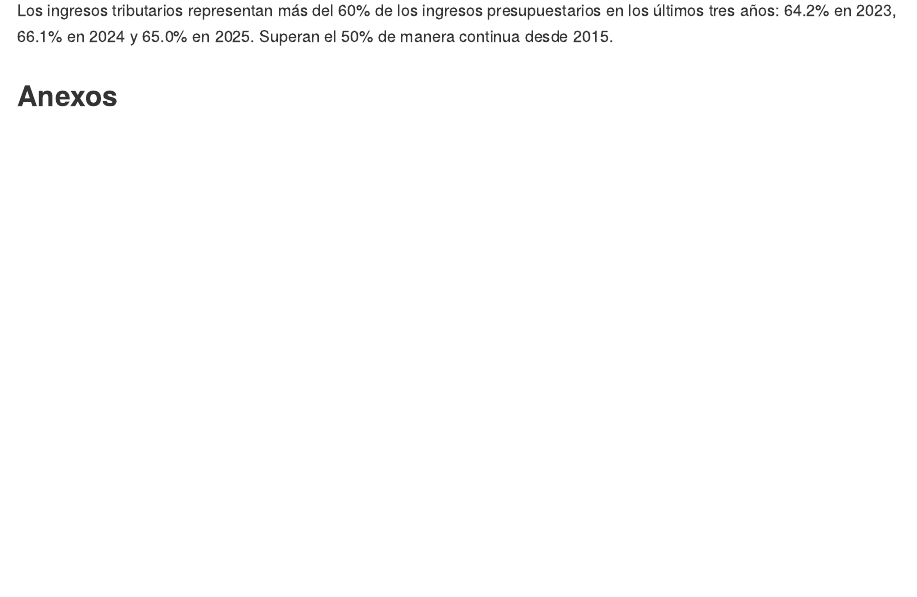
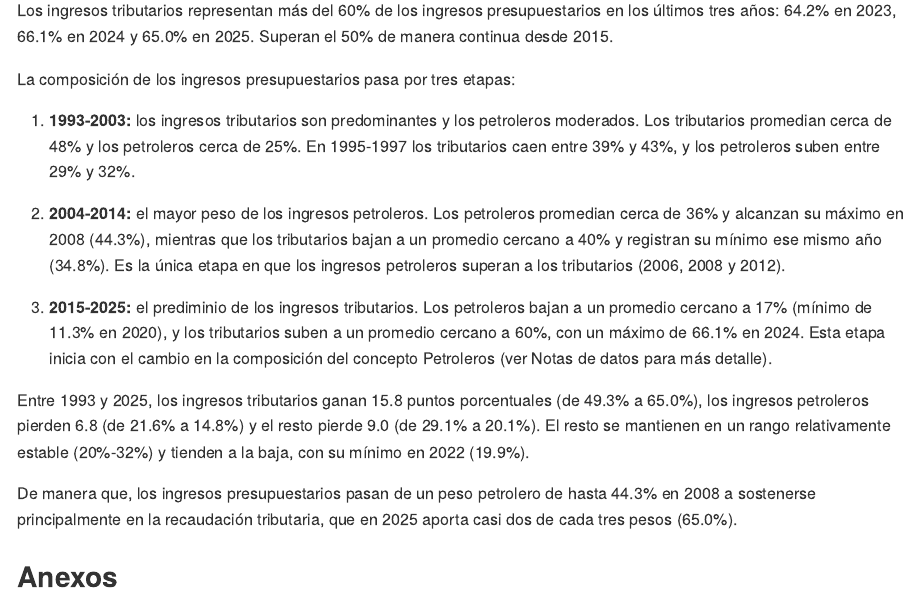
Before and after one commit to Jose-Castanedas/finanzas_publicas_mexico, an R Markdown document (analysis/analisis_finanzas_publicas_mexico.Rmd): the page in a window 1100 px wide, from 8950 px down. The pictures show the output file analysis/analisis_finanzas_publicas_mexico.md that the author committed with the source, drawn offline in the style of GitHub; long lines of code are wrapped.

Commit message:
docs: agrega interpretación del cambio de los ingresos presupuestarios

```diff
--- a/analysis/analisis_finanzas_publicas_mexico.Rmd
+++ b/analysis/analisis_finanzas_publicas_mexico.Rmd
@@ -323,6 +323,18 @@ Los ingresos tributarios del Gobierno Federal son el componente más grande de l
 
 Los ingresos tributarios representan más del 60% de los ingresos presupuestarios en los últimos tres años: 64.2% en 2023, 66.1% en 2024 y 65.0% en 2025. Superan el 50% de manera continua desde 2015.
 
+La composición de los ingresos presupuestarios pasa por tres etapas:
+
+1. **1993-2003:** los ingresos tributarios son predominantes y los petroleros moderados. Los tributarios promedian cerca de 48% y los petroleros cerca de 25%. En 1995-1997 los tributarios caen entre 39% y 43%, y los petroleros suben entre 29% y 32%.
+
+2. **2004-2014:** el mayor peso de los ingresos petroleros. Los petroleros promedian cerca de 36% y alcanzan su máximo en 2008 (44.3%), mientras que los tributarios bajan a un promedio cercano a 40% y registran su mínimo ese mismo año (34.8%). Es la única etapa en que los ingresos petroleros superan a los tributarios (2006, 2008 y 2012).
+
+3. **2015-2025:** el prediminio de los ingresos tributarios. Los petroleros bajan a un promedio cercano a 17% (mínimo de 11.3% en 2020), y los tributarios suben a un promedio cercano a 60%, con un máximo de 66.1% en 2024. Esta etapa inicia con el cambio en la composición del concepto Petroleros (ver Notas de datos para más detalle).
+
+Entre 1993 y 2025, los ingresos tributarios ganan 15.8 puntos porcentuales (de 49.3% a 65.0%), los ingresos petroleros pierden 6.8 (de 21.6% a 14.8%) y el resto pierde 9.0 (de 29.1% a 20.1%). El resto se mantienen en un rango relativamente estable (20%-32%) y tienden a la baja, con su mínimo en 2022 (19.9%).
+
+De manera que, los ingresos presupuestarios pasan de un peso petrolero de hasta 44.3% en 2008 a sostenerse principalmente en la recaudación tributaria, que en 2025 aporta casi dos de cada tres pesos (65.0%).
+
 ## Anexos
 
 **Conceptos y renombres**
```
Also changed, not shown: analysis/analisis_finanzas_publicas_mexico.md.
